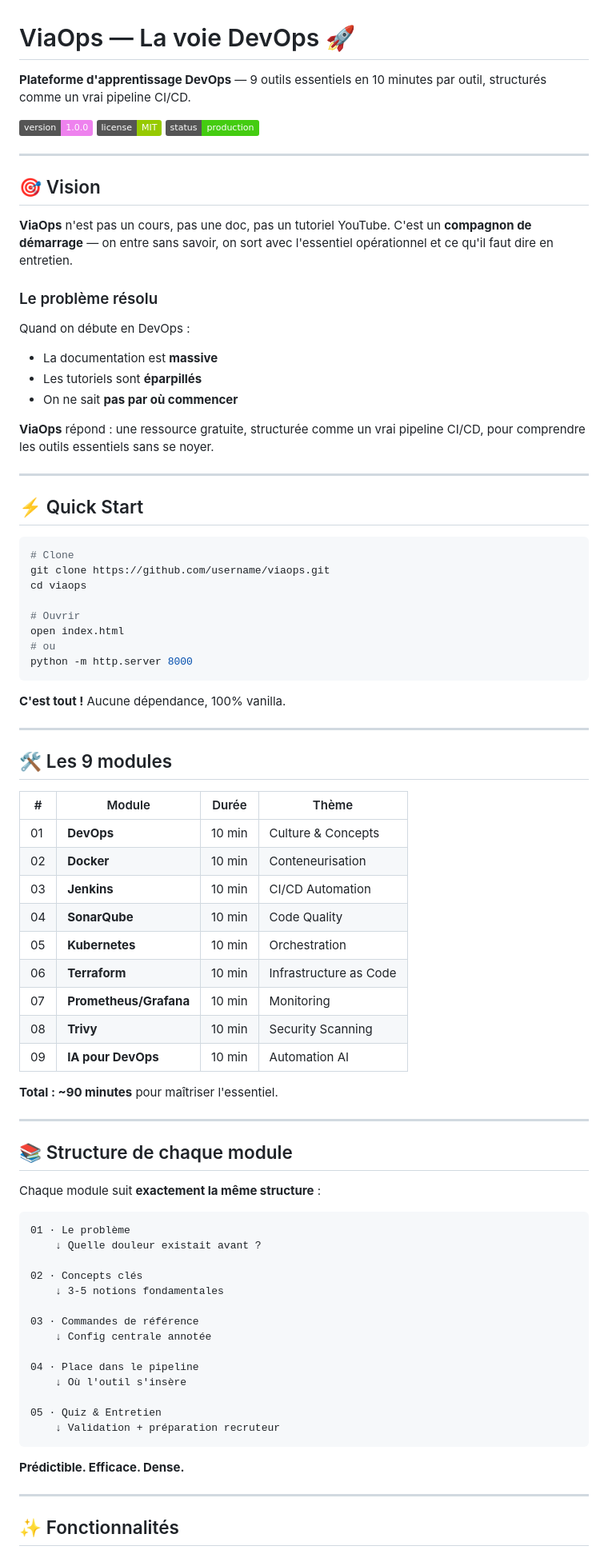
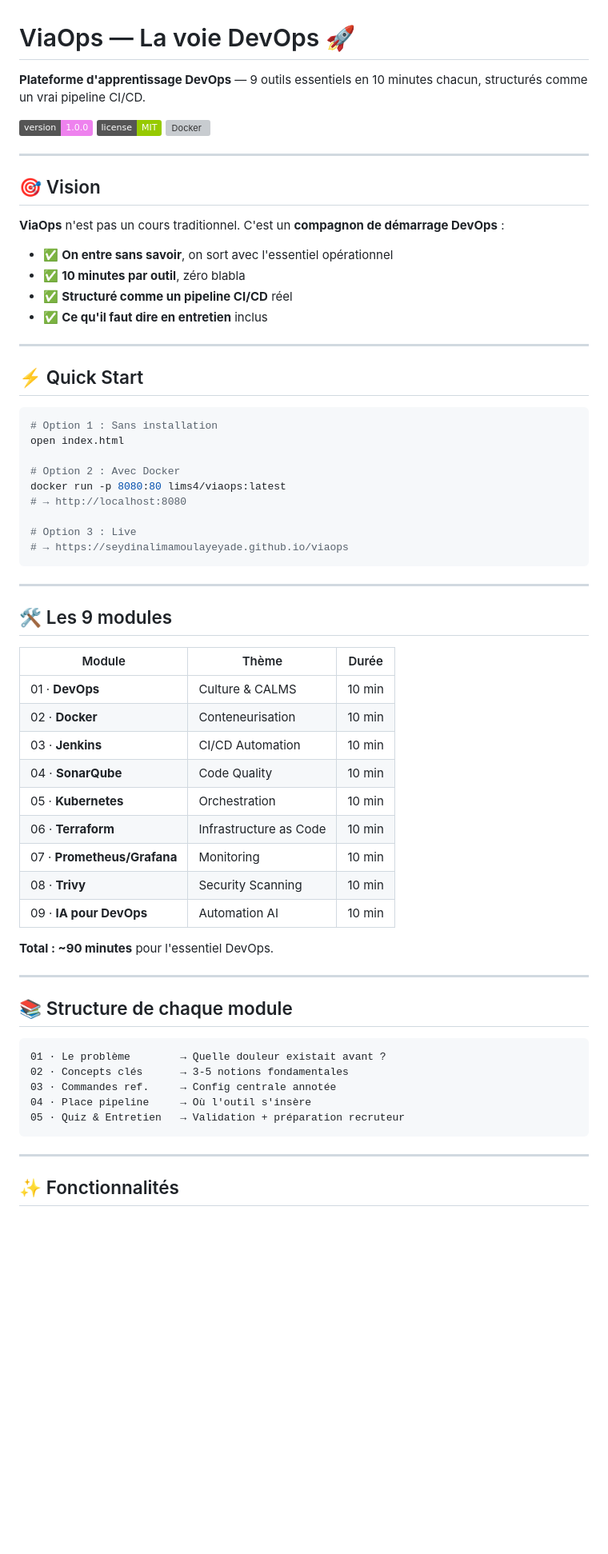
Before and after one commit to seydinalimamoulayeyade/viaops, a Markdown page: README.md, the part around one of its changes. Shown at 80% size. Drawn GitHub-style; badges without logos; blank space fills up the shorter version; grey boxes are pictures that could not be loaded.

````diff
--- a/README.md
+++ b/README.md
@@ -1,86 +1,66 @@
 # ViaOps — La voie DevOps 🚀
 
-**Plateforme d'apprentissage DevOps** — 9 outils essentiels en 10 minutes par outil, structurés comme un vrai pipeline CI/CD.
+**Plateforme d'apprentissage DevOps** — 9 outils essentiels en 10 minutes chacun, structurés comme un vrai pipeline CI/CD.
 
-[![Version](https://img.shields.io/badge/version-1.0.0-violet.svg)](https://github.com)
+[![Version](https://img.shields.io/badge/version-1.0.0-violet.svg)](https://github.com/seydinalimamoulayeyade/viaops)
 [![License](https://img.shields.io/badge/license-MIT-green.svg)](LICENSE)
-[![Status](https://img.shields.io/badge/status-production-success.svg)](https://github.com)
+[![Docker](https://img.shields.io/badge/docker-lims4%2Fviaops-blue.svg)](https://hub.docker.com/r/lims4/viaops)
 
 ---
 
 ## 🎯 Vision
 
-**ViaOps** n'est pas un cours, pas une doc, pas un tutoriel YouTube. C'est un **compagnon de démarrage** — on entre sans savoir, on sort avec l'essentiel opérationnel et ce qu'il faut dire en entretien.
-
-### Le problème résolu
-
-Quand on débute en DevOps :
-
-- La documentation est **massive**
-- Les tutoriels sont **éparpillés**
-- On ne sait **pas par où commencer**
-
-**ViaOps** répond : une ressource gratuite, structurée comme un vrai pipeline CI/CD, pour comprendre les outils essentiels sans se noyer.
+**ViaOps** n'est pas un cours traditionnel. C'est un **compagnon de démarrage DevOps** :
+- ✅ **On entre sans savoir**, on sort avec l'essentiel opérationnel
+- ✅ **10 minutes par outil**, zéro blabla
+- ✅ **Structuré comme un pipeline CI/CD** réel
+- ✅ **Ce qu'il faut dire en entretien** inclus
 
 ---
 
 ## ⚡ Quick Start
 
 ```bash
-# Clone
-git clone https://github.com/username/viaops.git
-cd viaops
+# Option 1 : Sans installation
+open index.html
 
-# Ouvrir
-open index.html
-# ou
-python -m http.server 8000
+# Option 2 : Avec Docker
+docker run -p 8080:80 lims4/viaops:latest
+# → http://localhost:8080
+
+# Option 3 : Live
+# → https://seydinalimamoulayeyade.github.io/viaops
 ```
-
-**C'est tout !** Aucune dépendance, 100% vanilla.
 
 ---
 
 ## 🛠️ Les 9 modules
 
-| # | Module | Durée | Thème |
-|---|--------|-------|-------|
-| 01 | **DevOps** | 10 min | Culture & Concepts |
-| 02 | **Docker** | 10 min | Conteneurisation |
-| 03 | **Jenkins** | 10 min | CI/CD Automation |
-| 04 | **SonarQube** | 10 min | Code Quality |
-| 05 | **Kubernetes** | 10 min | Orchestration |
-| 06 | **Terraform** | 10 min | Infrastructure as Code |
-| 07 | **Prometheus/Grafana** | 10 min | Monitoring |
-| 08 | **Trivy** | 10 min | Security Scanning |
-| 09 | **IA pour DevOps** | 10 min | Automation AI |
+| Module | Thème | Durée |
+|--------|-------|-------|
+| 01 · **DevOps** | Culture & CALMS | 10 min |
+| 02 · **Docker** | Conteneurisation | 10 min |
+| 03 · **Jenkins** | CI/CD Automation | 10 min |
+| 04 · **SonarQube** | Code Quality | 10 min |
+| 05 · **Kubernetes** | Orchestration | 10 min |
+| 06 · **Terraform** | Infrastructure as Code | 10 min |
+| 07 · **Prometheus/Grafana** | Monitoring | 10 min |
+| 08 · **Trivy** | Security Scanning | 10 min |
+| 09 · **IA pour DevOps** | Automation AI | 10 min |
 
-**Total : ~90 minutes** pour maîtriser l'essentiel.
+**Total : ~90 minutes** pour l'essentiel DevOps.
 
 ---
 
 ## 📚 Structure de chaque module
 
-Chaque module suit **exactement la même structure** :
-
-```text
-01 · Le problème
-    ↓ Quelle douleur existait avant ?
-
-02 · Concepts clés
-    ↓ 3-5 notions fondamentales
-
-03 · Commandes de référence
-    ↓ Config centrale annotée
-
-04 · Place dans le pipeline
-    ↓ Où l'outil s'insère
-
-05 · Quiz & Entretien
-    ↓ Validation + préparation recruteur
 ```
-
-**Prédictible. Efficace. Dense.**
+01 · Le problème        → Quelle douleur existait avant ?
+02 · Concepts clés      → 3-5 notions fondamentales
+03 · Commandes ref.     → Config centrale annotée
+04 · Place pipeline     → Où l'outil s'insère
+05 · Quiz & Entretien   → Validation + préparation recruteur
+```
 
 ---
 
````
Also changed, not shown: other parts of README.md (+34 -220 lines).
